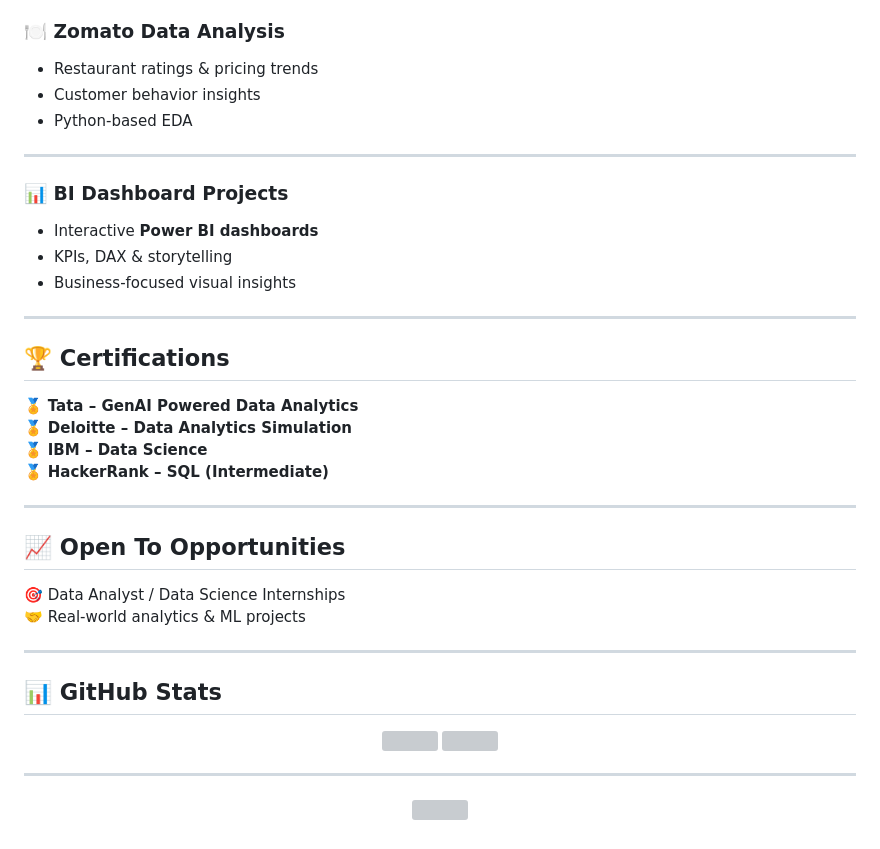
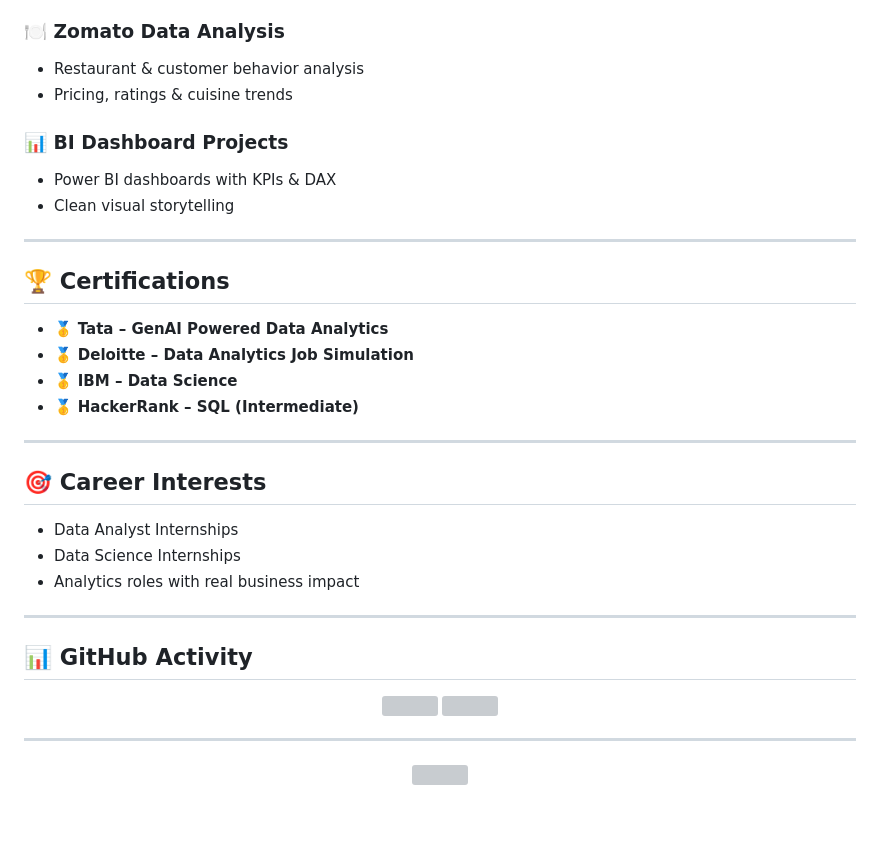
Before and after one commit to adityakumar143/-portfolio, a Markdown page: README.md, the part around one of its changes. Drawn GitHub-style; grey boxes are pictures that could not be loaded.

```diff
--- a/README.md
+++ b/README.md
@@ -97,34 +104,31 @@
 
 ### 🍽️ Zomato Data Analysis
-- Restaurant ratings & pricing trends
-- Customer behavior insights
-- Python-based EDA
-
----
+- Restaurant & customer behavior analysis
+- Pricing, ratings & cuisine trends
 
 ### 📊 BI Dashboard Projects
-- Interactive **Power BI dashboards**
-- KPIs, DAX & storytelling
-- Business-focused visual insights
+- Power BI dashboards with KPIs & DAX
+- Clean visual storytelling
 
 ---
 
 ## 🏆 Certifications
 
-🏅 **Tata – GenAI Powered Data Analytics**
-🏅 **Deloitte – Data Analytics Simulation**
-🏅 **IBM – Data Science**
-🏅 **HackerRank – SQL (Intermediate)**
+- 🥇 **Tata – GenAI Powered Data Analytics**
+- 🥇 **Deloitte – Data Analytics Job Simulation**
+- 🥇 **IBM – Data Science**
+- 🥇 **HackerRank – SQL (Intermediate)**
 
 ---
 
-## 📈 Open To Opportunities
+## 🎯 Career Interests
 
-🎯 Data Analyst / Data Science Internships
-🤝 Real-world analytics & ML projects
+- Data Analyst Internships
+- Data Science Internships
+- Analytics roles with real business impact
 
 ---
 
-## 📊 GitHub Stats
+## 📊 GitHub Activity
 
 <p align="center">
```
Also changed, not shown: other parts of README.md (+62 -55 lines).
